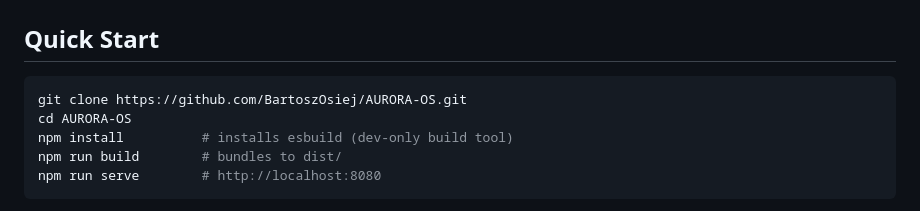
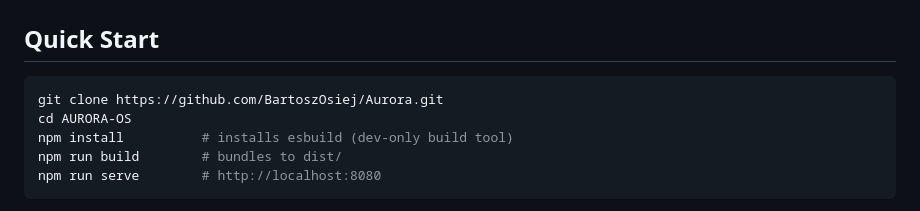
Before and after one commit to BartoszOsiej/AURORA-OS, a Markdown page: README.md, the part around one of its changes. Rendered like a GitHub page.

````diff
--- a/README.md
+++ b/README.md
@@ -70,7 +70,7 @@ dependencies**. No frameworks, no bundler at runtime, no server.*
 ## Quick Start
 
 ```bash
-git clone https://github.com/BartoszOsiej/AURORA-OS.git
+git clone https://github.com/BartoszOsiej/Aurora.git
 cd AURORA-OS
 npm install          # installs esbuild (dev-only build tool)
 npm run build        # bundles to dist/
````
Also changed, not shown: other parts of README.md (+3 -3 lines).
